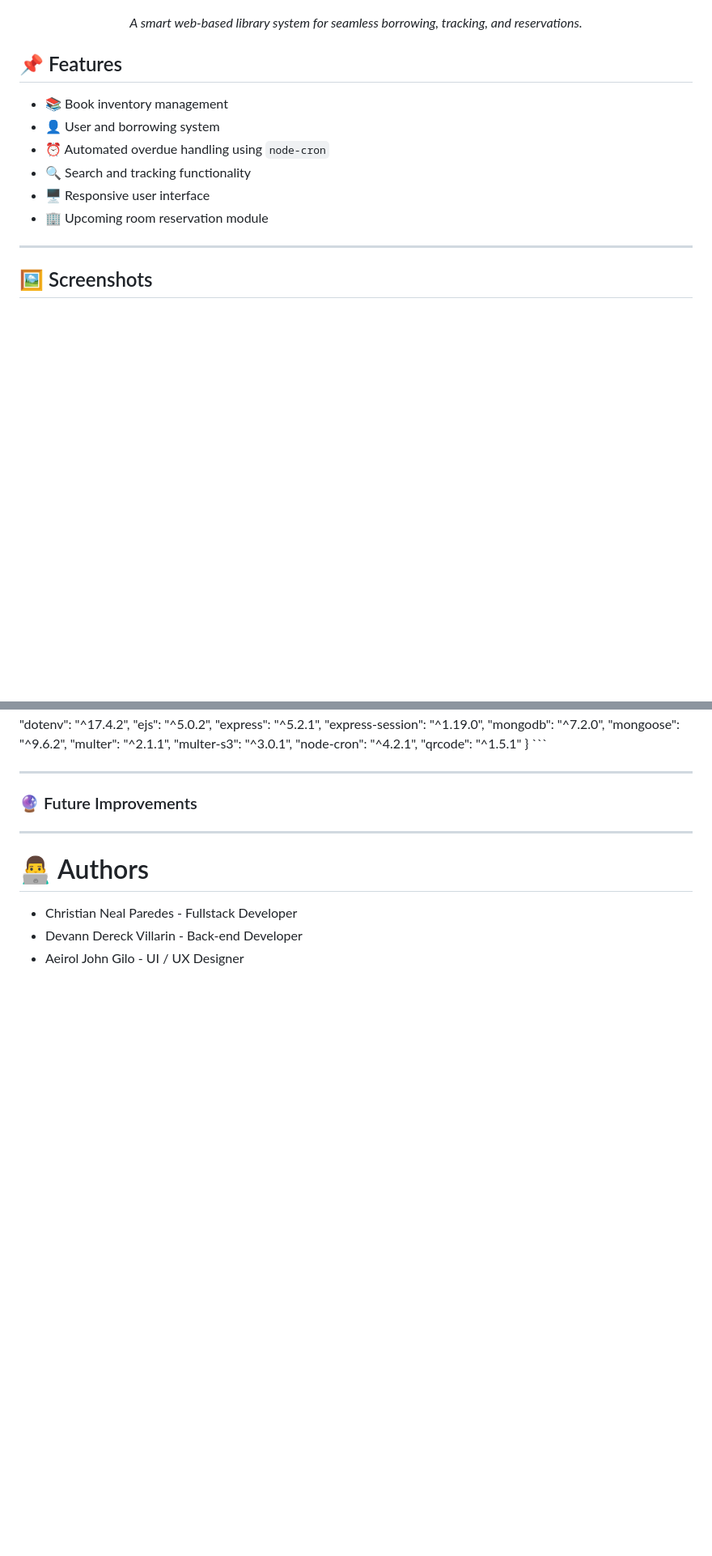
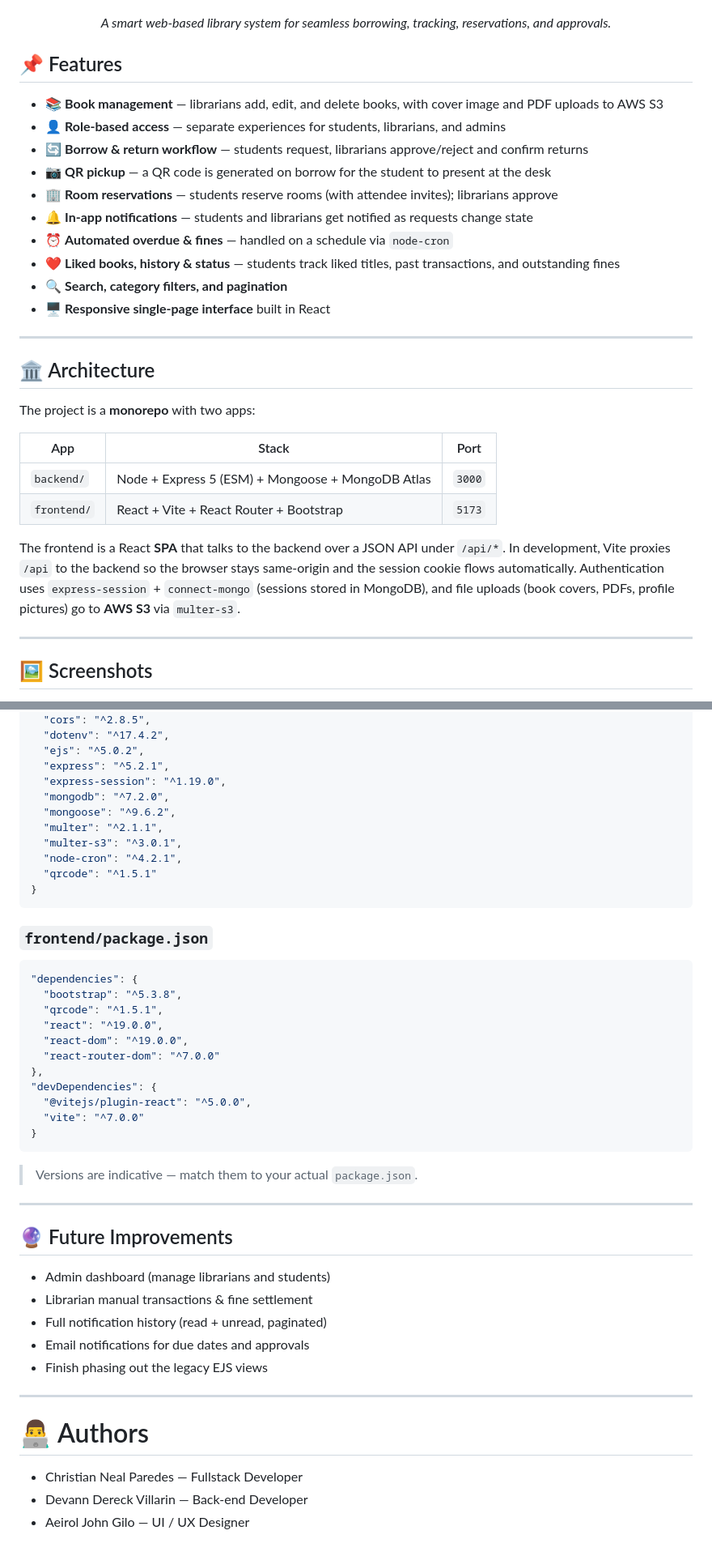
Before and after one commit to ThomasDelamort/SmartLibrarySystem, a Markdown page: README.md, 2 parts joined by grey strips. Shown at 81% size. Rendered like a GitHub page; blank space fills up the shorter version.

````diff
--- a/README.md
+++ b/README.md
@@ -13,19 +14,35 @@
   <img src="https://img.shields.io/badge/AWS-232F3E?style=flat-square&logo=amazonaws&logoColor=FF9900" />
 </p>
 
-
 <p align="center">
-  <i>A smart web-based library system for seamless borrowing, tracking, and reservations.</i>
+  <i>A smart web-based library system for seamless borrowing, tracking, reservations, and approvals.</i>
 </p>
 
 ## 📌 Features
 
-- 📚 Book inventory management
-- 👤 User and borrowing system
-- ⏰ Automated overdue handling using `node-cron`
-- 🔍 Search and tracking functionality
-- 🖥️ Responsive user interface
-- 🏢 Upcoming room reservation module
+- 📚 **Book management** — librarians add, edit, and delete books, with cover image and PDF uploads to AWS S3
+- 👤 **Role-based access** — separate experiences for students, librarians, and admins
+- 🔄 **Borrow & return workflow** — students request, librarians approve/reject and confirm returns
+- 📷 **QR pickup** — a QR code is generated on borrow for the student to present at the desk
+- 🏢 **Room reservations** — students reserve rooms (with attendee invites); librarians approve
+- 🔔 **In-app notifications** — students and librarians get notified as requests change state
+- ⏰ **Automated overdue & fines** — handled on a schedule via `node-cron`
+- ❤️ **Liked books, history & status** — students track liked titles, past transactions, and outstanding fines
+- 🔍 **Search, category filters, and pagination**
+- 🖥️ **Responsive single-page interface** built in React
+
+---
+
+## 🏛️ Architecture
+
+The project is a **monorepo** with two apps:
+
+| App | Stack | Port |
+|-----|-------|------|
+| `backend/` | Node + Express 5 (ESM) + Mongoose + MongoDB Atlas | `3000` |
+| `frontend/` | React + Vite + React Router + Bootstrap | `5173` |
+
+The frontend is a React **SPA** that talks to the backend over a JSON API under `/api/*`. In development, Vite proxies `/api` to the backend so the browser stays same-origin and the session cookie flows automatically. Authentication uses `express-session` + `connect-mongo` (sessions stored in MongoDB), and file uploads (book covers, PDFs, profile pictures) go to **AWS S3** via `multer-s3`.
 
 ---
 
@@ -107,5 +162,6 @@ dependencies should be:
   "bootstrap": "^5.3.8",
   "connect-mongo": "^6.0.0",
+  "cors": "^2.8.5",
   "dotenv": "^17.4.2",
   "ejs": "^5.0.2",
   "express": "^5.2.1",
@@ -119,13 +175,37 @@ dependencies should be:
 }
 ```
 
+### `frontend/package.json`
+
+```jsonc
+"dependencies": {
+  "bootstrap": "^5.3.8",
+  "qrcode": "^1.5.1",
+  "react": "^19.0.0",
+  "react-dom": "^19.0.0",
+  "react-router-dom": "^7.0.0"
+},
+"devDependencies": {
+  "@vitejs/plugin-react": "^5.0.0",
+  "vite": "^7.0.0"
+}
+```
+
+> Versions are indicative — match them to your actual `package.json`.
+
 ---
 
-### 🔮 Future Improvements
+## 🔮 Future Improvements
 
+- Admin dashboard (manage librarians and students)
+- Librarian manual transactions & fine settlement
+- Full notification history (read + unread, paginated)
+- Email notifications for due dates and approvals
+- Finish phasing out the legacy EJS views
 
 ---
+
 # 👨‍💻 Authors
-- Christian Neal Paredes - Fullstack Developer
-- Devann Dereck Villarin - Back-end Developer
-- Aeirol John Gilo - UI / UX Designer
+- Christian Neal Paredes — Fullstack Developer
+- Devann Dereck Villarin — Back-end Developer
+- Aeirol John Gilo — UI / UX Designer
````
Also changed, not shown: other parts of README.md (+60 -21 lines).
